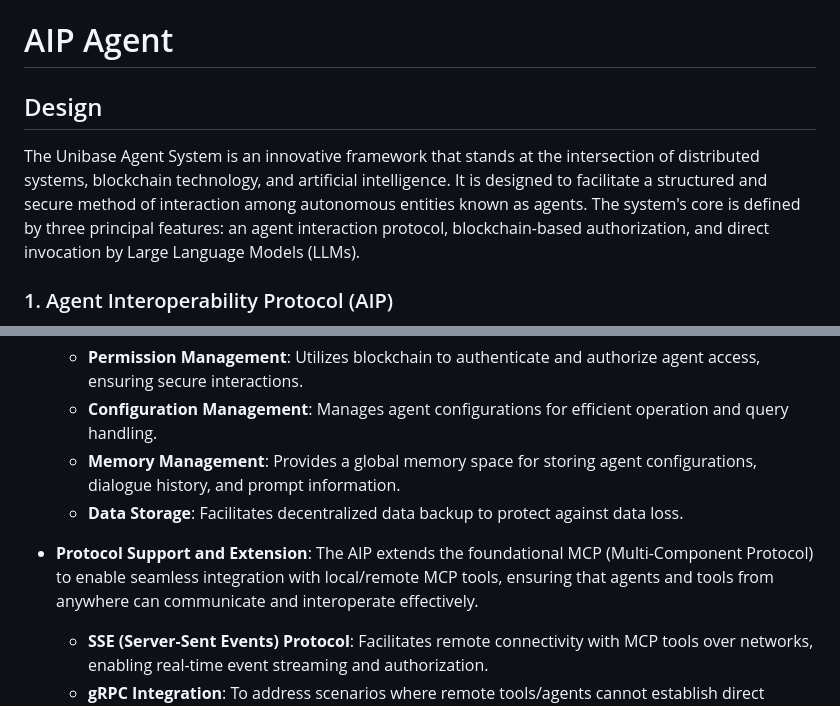
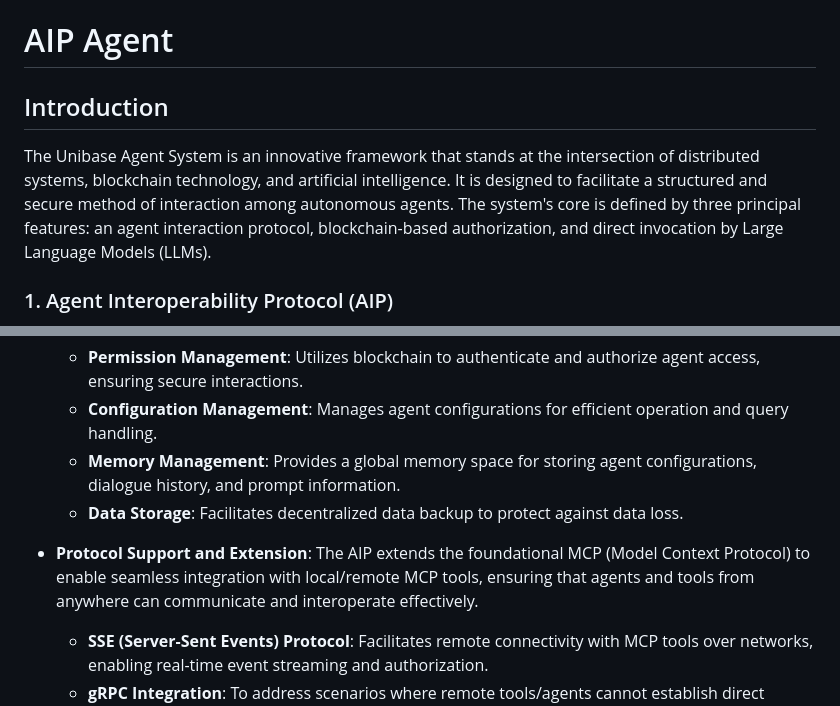
Before and after one commit to unibaseio/aip-agent, a Markdown page: README.md, 2 parts joined by grey strips. Drawn GitHub-style.

```diff
--- a/README.md
+++ b/README.md
@@ -1,8 +1,8 @@
 # AIP Agent
 
-## Design
+## Introduction
 
-The Unibase Agent System is an innovative framework that stands at the intersection of distributed systems, blockchain technology, and artificial intelligence. It is designed to facilitate a structured and secure method of interaction among autonomous entities known as agents. The system's core is defined by three principal features: an agent interaction protocol, blockchain-based authorization, and direct invocation by Large Language Models (LLMs).
+The Unibase Agent System is an innovative framework that stands at the intersection of distributed systems, blockchain technology, and artificial intelligence. It is designed to facilitate a structured and secure method of interaction among autonomous agents. The system's core is defined by three principal features: an agent interaction protocol, blockchain-based authorization, and direct invocation by Large Language Models (LLMs).
 
 ### 1. Agent Interoperability Protocol (AIP)
 
@@ -15,7 +15,7 @@ The Agent Interoperabilit Protocol (AIP) is the backbone of the system, enabling
   - **Memory Management**: Provides a global memory space for storing agent configurations, dialogue history, and prompt information.
   - **Data Storage**: Facilitates decentralized data backup to protect against data loss.
 
-- **Protocol Support and Extension**: The AIP extends the foundational MCP (Multi-Component Protocol) to enable seamless integration with local/remote MCP tools, ensuring that agents and tools from anywhere can communicate and interoperate effectively.
+- **Protocol Support and Extension**: The AIP extends the foundational MCP (Model Context Protocol) to enable seamless integration with local/remote MCP tools, ensuring that agents and tools from anywhere can communicate and interoperate effectively.
   - **SSE (Server-Sent Events) Protocol**: Facilitates remote connectivity with MCP tools over networks, enabling real-time event streaming and authorization.
   - **gRPC Integration**: To address scenarios where remote tools/agents cannot establish direct connections, gRPC-based communication is introduced. This provides high-performance, bidirectional streaming and structured data exchange, ensuring reliable remote interactions.
 
```
